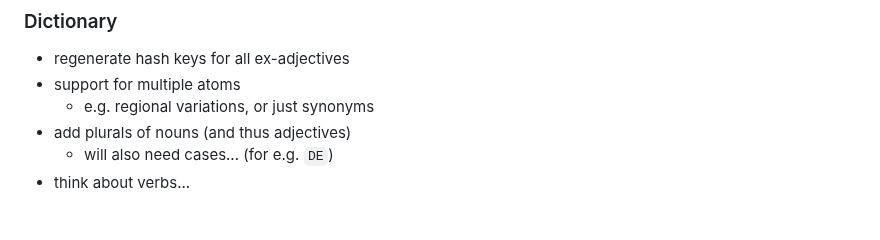
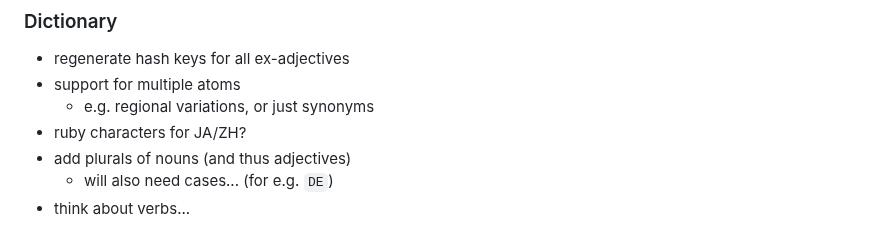
Before and after one commit to thosgood/maths-dictionary, a Markdown page: README.md, the part around the change. Drawn GitHub-style.

```diff
--- a/README.md
+++ b/README.md
@@ -20,6 +20,7 @@ This dictionary is only as good as its entries, and for this there are many peop
 - regenerate hash keys for all ex-adjectives
 - support for multiple atoms
     + e.g. regional variations, or just synonyms
+- ruby characters for JA/ZH?
 - add plurals of nouns (and thus adjectives)
     + will also need cases... (for e.g. `DE`)
 - think about verbs...
```
